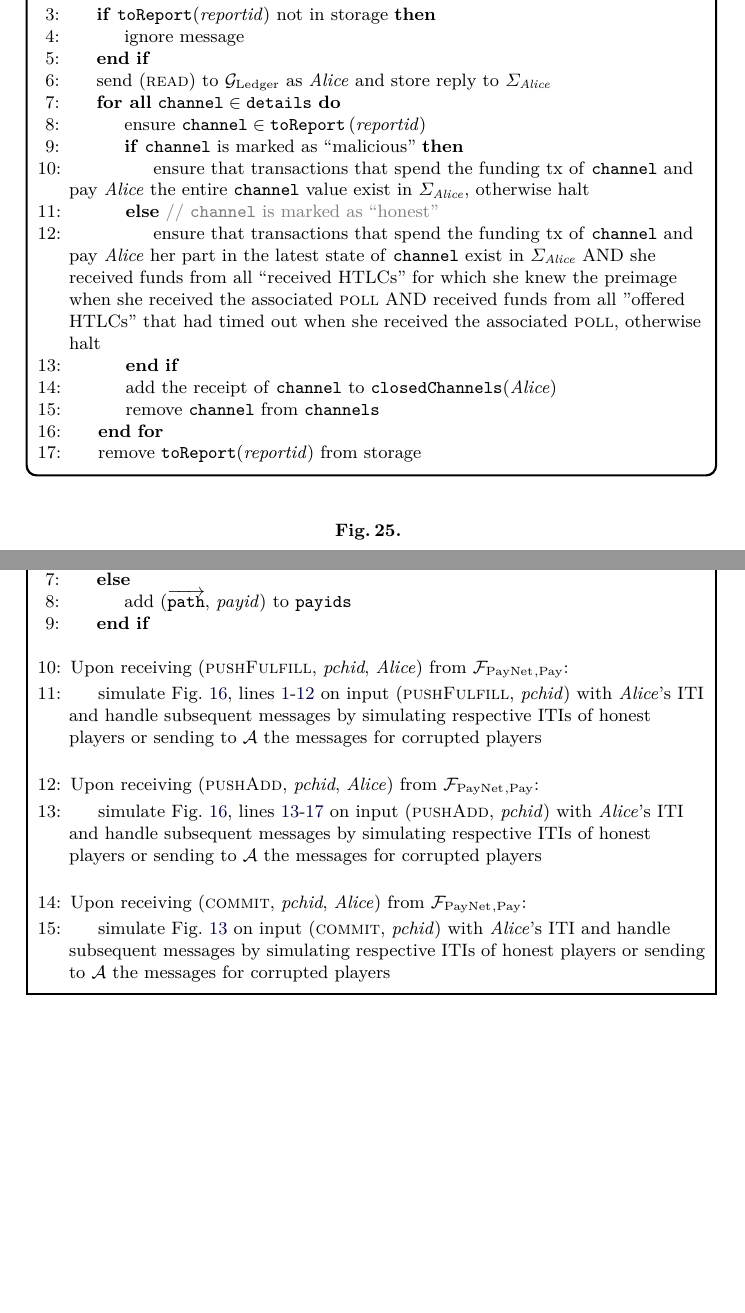
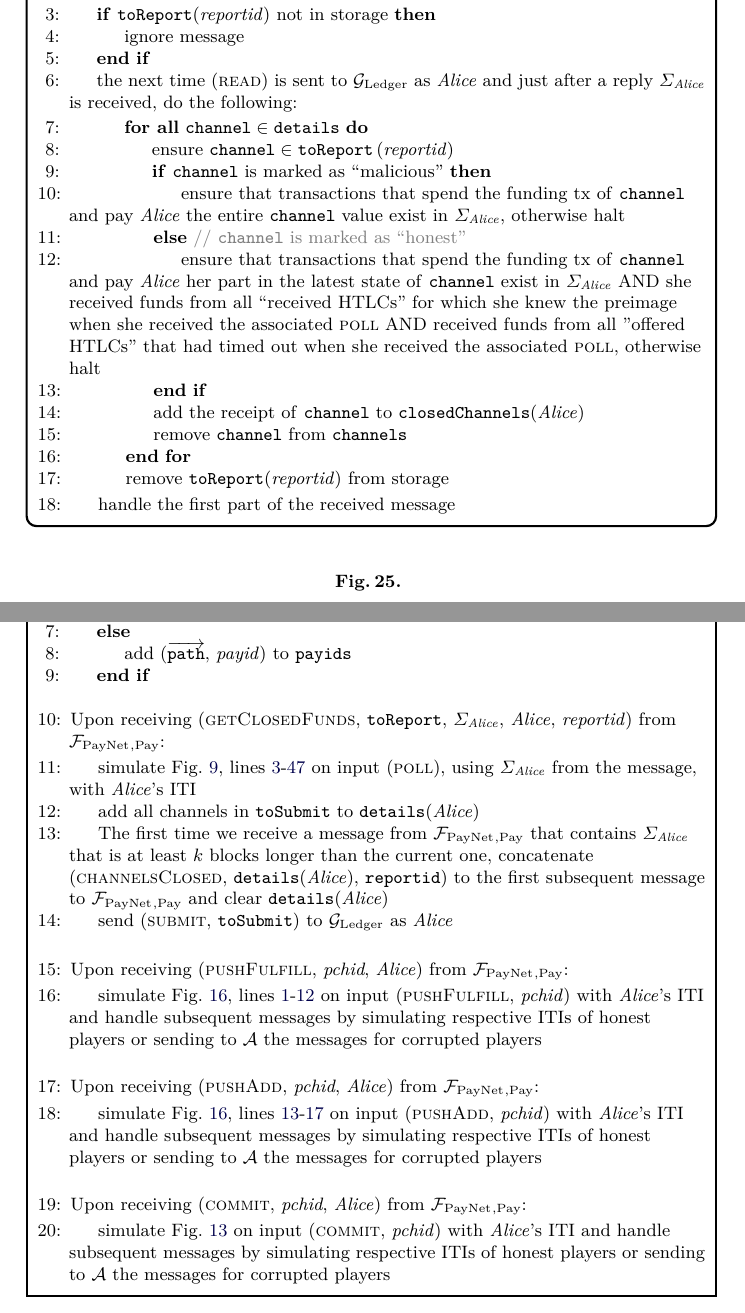
Before and after one commit to OrfeasLitos/PaymentChannels, a LaTeX paper (src/paymentChannels.tex, which reads src/payfunc.tex, src/payproof.tex): two parts of pages 27 and 35 of 48, joined at a grey line, cut so that both start at the same text, the shorter picture padded with empty space. Compiled offline with pdfLaTeX.

Commit message:
Complete F-S validation of payment completion

```diff
--- a/src/payfunc.tex
+++ b/src/payfunc.tex
@@ -404,22 +404,25 @@
     \begin{systembox}{\fpaynet - verify closed channels}
       \begin{algorithmic}[1]
         \State \Comment{Expected after resolutions are visible on-chain}
-        \State Upon receiving (\textsc{channelsClosed}, \texttt{details},
-        \alice, \textit{reportid}) from \simulator:
+        \State Upon receiving a message that contains (\textsc{channelsClosed},
+        \texttt{details}, \alice, \textit{reportid}) from \simulator:
         \Indent
           \If{\texttt{toReport}(\textit{reportid}) not in storage}
             \State ignore message
           \EndIf
-          \State send (\textsc{read}) to \ledger{} as \alice{} and store reply
-          to $\Sigma_{\alice}$
+          \State the next time (\textsc{read}) is sent to \ledger{} as \alice{}
+          and just after a reply $\Sigma_{\alice}$ is received, do the
+          following:
+          \Indent
             \ForAll{$\mathtt{channel} \in \mathtt{details}$} \State ensure
-          $\mathtt{channel} \in \mathtt{toReport}\left(\mathit{reportid}\right)$
+            $\mathtt{channel} \in
+            \mathtt{toReport}\left(\mathit{reportid}\right)$
               \If{\texttt{channel} is marked as ``malicious''}
                 \State ensure that transactions that spend the funding tx of
                 \texttt{channel} and pay \alice{} the entire \texttt{channel}
                 value exist in $\Sigma_{\alice}$, otherwise halt
-            \Else \ \Comment{\texttt{channel} is marked as ``honest''}
-              \State ensure that transactions that spend the funding tx of
+              \Else \ \Comment{\texttt{channel} is marked as ``honest''} \State
+              ensure that transactions that spend the funding tx of
               \texttt{channel} and pay \alice{} her part in the latest state of
               \texttt{channel} exist in $\Sigma_{\alice}$ AND she received funds
               from all ``received HTLCs'' for which she knew the preimage when
@@ -432,6 +435,8 @@
               \State remove \texttt{channel} from \texttt{channels}
             \EndFor
             \State remove \texttt{toReport}(\textit{reportid}) from storage
+          \EndIndent
+          \State handle the first part of the received message
         \EndIndent
       \end{algorithmic}
     \end{systembox}
--- a/src/payproof.tex
+++ b/src/payproof.tex
@@ -57,6 +57,25 @@
           \State add ($\overrightarrow{\mathtt{path}}$, \textit{payid}) to
           \texttt{payids}
         \EndIf
+      \EndIndent
+      \Statex
+
+      \State Upon receiving (\textsc{getClosedFunds}, \texttt{toReport},
+      $\Sigma_{\alice}$, \alice, \textit{reportid}) from $\fpaynet{}_{\mathrm{,
+      Pay}}$:
+      \Indent
+        \State simulate Fig.~\ref{alg:protocol:poll},
+        lines~\ref{alg:protocol:poll:afterread}-\ref{alg:protocol:poll:beforesubmit}
+        on input (\textsc{poll}), using $\Sigma_{\alice}$ from the message, with
+        \alice's ITI
+        \State add all channels in \texttt{toSubmit} to \texttt{details}(\alice)
+        \State The first time we receive a message from $\fpaynet{}_{\mathrm{,
+        Pay}}$ that contains $\Sigma_{\alice}$ that is at least $k$ blocks
+        longer than the current one, concatenate (\textsc{channelsClosed},
+        \texttt{details}(\alice), \texttt{reportid}) to the first subsequent
+        message to $\fpaynet{}_{\mathrm{, Pay}}$ and clear
+        \texttt{details}(\alice)
+        \State send (\textsc{submit}, \texttt{toSubmit}) to \ledger{} as \alice
       \EndIndent
       \Statex
 
```
Also changed, not shown: src/payfunc.tex (8 more changed lines). Lines whose indentation alone changed are shown as unchanged.
